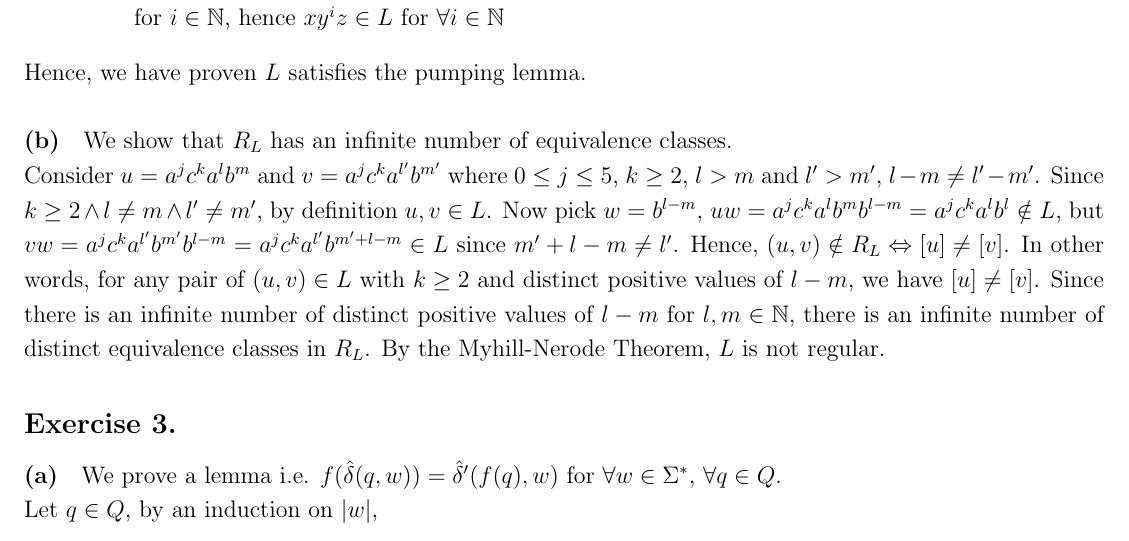
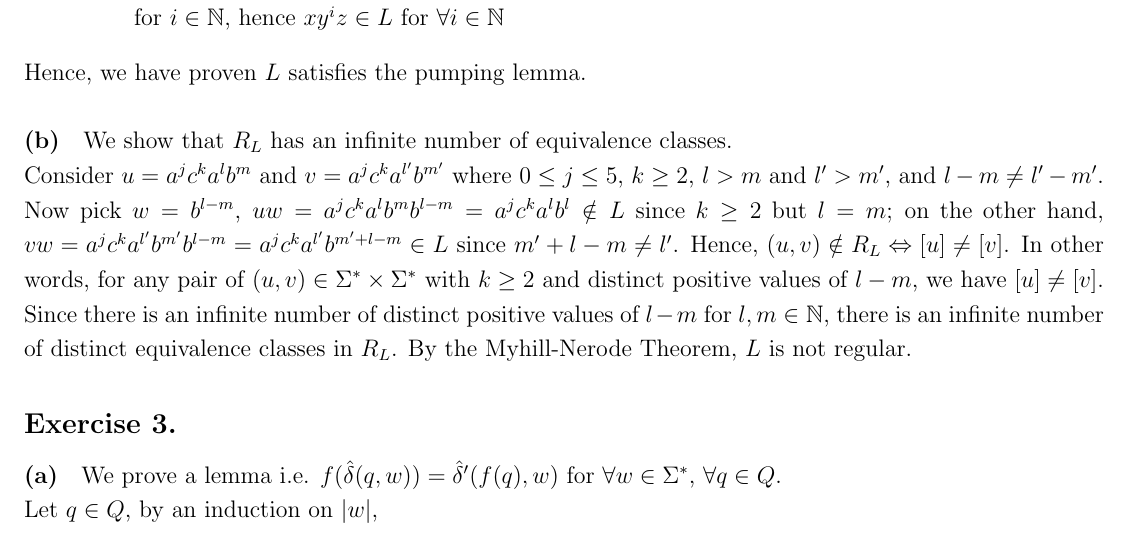
Before and after one commit to qian119-w/COMP3630-TheoryofComputation, a LaTeX document (ass1/ass1 qh.tex): part of page 2 of 6, cut so that both start at the same text. Compiled offline with pdfLaTeX.

Commit message:
revised ex2

```diff
--- a/ass1/ass1 qh.tex
+++ b/ass1/ass1 qh.tex
@@ -63,7 +63,7 @@ If \(A\) has fewer states than \(D\), then \(f\) means there exists at least one
 Hence, we have proven \(L\) satisfies the pumping lemma.
 
 \paragraph*{(b)} We show that \(R_L\) has an infinite number of equivalence classes. \\
-Consider \(u = a^jc^ka^lb^m\) and \(v = a^jc^ka^{l'}b^{m'}\) where \(0 \leq j \leq 5\), \(k \geq 2\), \(l > m\) and \(l' > m'\), \(l - m \neq l' - m'\). Since \(k \geq 2 \land l \neq m \land l' \neq m'\), by definition \(u, v \in L\). Now pick \(w = b^{l-m}\), \(uw = a^jc^ka^lb^mb^{l-m} = a^jc^ka^lb^l \notin L\), but \(vw = a^jc^ka^{l'}b^{m'}b^{l-m} = a^jc^ka^{l'}b^{m'+l-m} \in L\) since \(m'+l-m \neq l'\). Hence, \((u, v) \notin R_L \Leftrightarrow [u] \neq [v]\). In other words, for any pair of \((u, v) \in L\) with \(k \geq 2\) and distinct positive values of \(l-m\), we have \([u] \neq [v]\). Since there is an infinite number of distinct positive values of \(l-m\) for \(l, m \in \mathbb{N}\), there is an infinite number of distinct equivalence classes in \(R_L\). By the Myhill-Nerode Theorem, \(L\) is not regular.
+Consider \(u = a^jc^ka^lb^m\) and \(v = a^jc^ka^{l'}b^{m'}\) where \(0 \leq j \leq 5\), \(k \geq 2\), \(l > m\) and \(l' > m'\), and \(l - m \neq l' - m'\). Now pick \(w = b^{l-m}\), \(uw = a^jc^ka^lb^mb^{l-m} = a^jc^ka^lb^l \notin L\) since \(k \geq 2\) but \(l = m\); on the other hand, \(vw = a^jc^ka^{l'}b^{m'}b^{l-m} = a^jc^ka^{l'}b^{m'+l-m} \in L\) since \(m'+l-m \neq l'\). Hence, \((u, v) \notin R_L \Leftrightarrow [u] \neq [v]\). In other words, for any pair of \((u, v) \in \Sigma^* \times \Sigma^*\)  with \(k \geq 2\) and distinct positive values of \(l-m\), we have \([u] \neq [v]\). Since there is an infinite number of distinct positive values of \(l-m\) for \(l, m \in \mathbb{N}\), there is an infinite number of distinct equivalence classes in \(R_L\). By the Myhill-Nerode Theorem, \(L\) is not regular.
 
 \subsection*{Exercise 3.}
 \paragraph*{(a)} We prove a lemma i.e. \(f(\hat{\delta}(q, w)) = \hat{\delta}'(f(q), w)\) for \(\forall w \in \Sigma^*\), \(\forall q \in Q\).\\
```
Also changed, not shown: ass1/ass1 qh.pdf.
